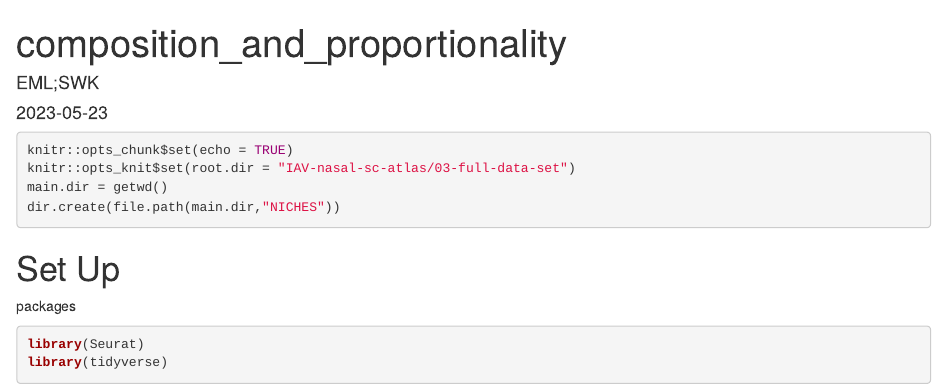
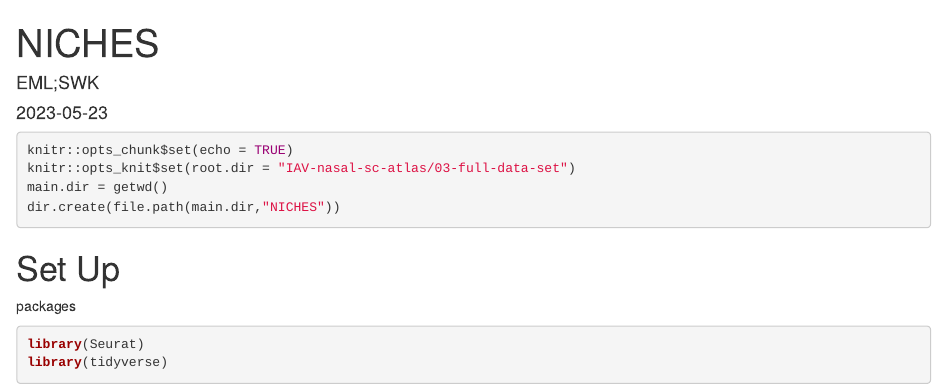
Before and after one commit to jo-m-lab/IAV-nasal-sc-atlas, an R Markdown document (03-full-data-set/scripts/C_NICHES.Rmd): the page in a window 1100 px wide, from its top. Rendered offline with R 4.5, knitr and Pandoc, with nearby package versions; some code elsewhere in the file could not run offline.

Commit message:
corrected script title

```diff
--- a/03-full-data-set/scripts/C_NICHES.Rmd
+++ b/03-full-data-set/scripts/C_NICHES.Rmd
@@ -1,5 +1,5 @@
 ---
-title: "composition_and_proportionality"
+title: "NICHES"
 author: "EML;SWK"
 date: "2023-05-23"
 output: html_document
```
